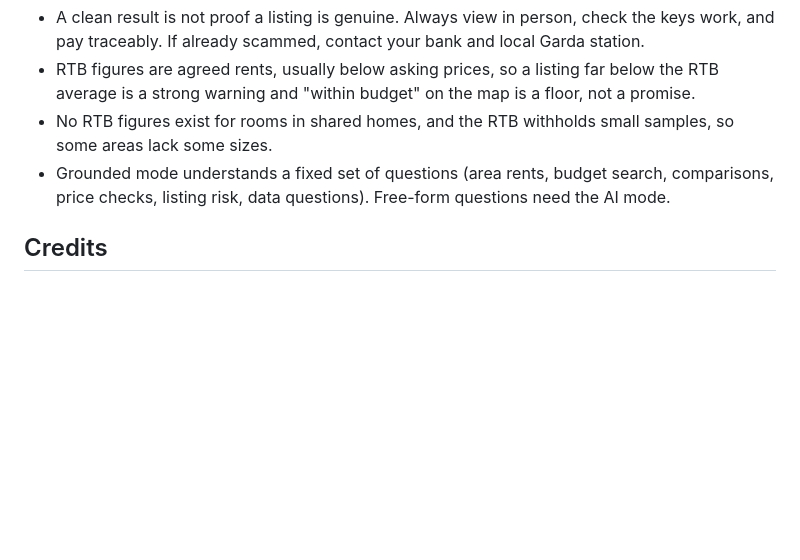
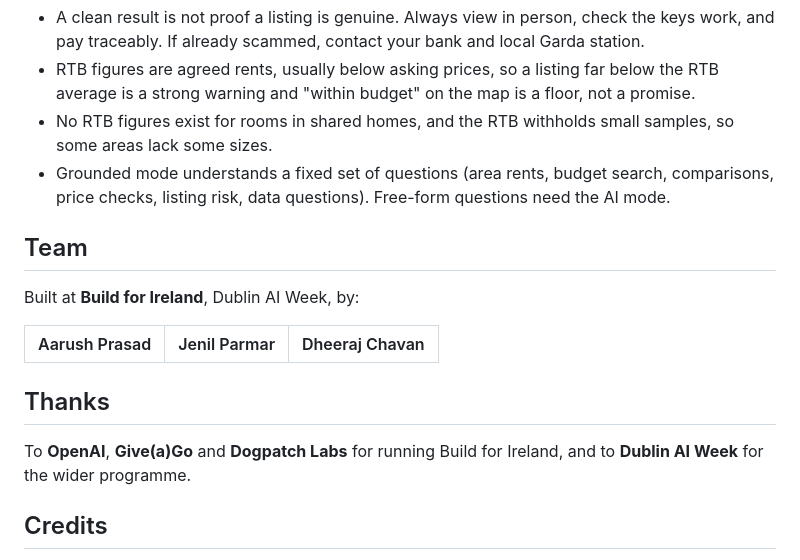
Before and after one commit to Aarush310/Rentcheck, a Markdown page: README.md, the part around the change printed below. Drawn GitHub-style; blank space fills up the shorter version.

```diff
--- a/README.md
+++ b/README.md
@@ -91,6 +143,17 @@ Claude Desktop config: `{"mcpServers": {"rentcheck": {"command": "python", "args
 - No RTB figures exist for rooms in shared homes, and the RTB withholds small samples, so some areas lack some sizes.
 - Grounded mode understands a fixed set of questions (area rents, budget search, comparisons, price checks, listing risk, data questions). Free-form questions need the AI mode.
 
+## Team
+
+Built at **Build for Ireland**, Dublin AI Week, by:
+
+| Aarush Prasad | Jenil Parmar | Dheeraj Chavan |
+|:---:|:---:|:---:|
+
+## Thanks
+
+To **OpenAI**, **Give(a)Go** and **Dogpatch Labs** for running Build for Ireland, and to **Dublin AI Week** for the wider programme.
+
 ## Credits
 
 RTB / CSO (RIQ02, CC-BY 4.0) via data.gov.ie; county outlines: github.com/jonnymccullagh/ireland-counties-geojson; place positions: GeoNames-derived data (github.com/lutangar/cities.json); scam advice: An Garda Síochána.
```
Also changed, not shown: other parts of README.md (+60 -8 lines), docs/media/affordability.png (added), docs/media/copilot.png (added), docs/media/demo-copilot.gif (added), docs/media/demo-map.gif (added), 1 other file.
